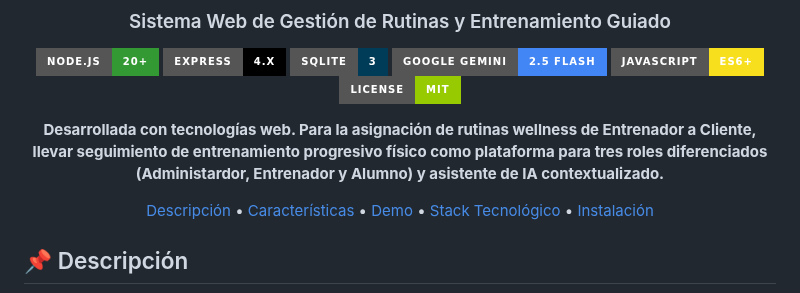
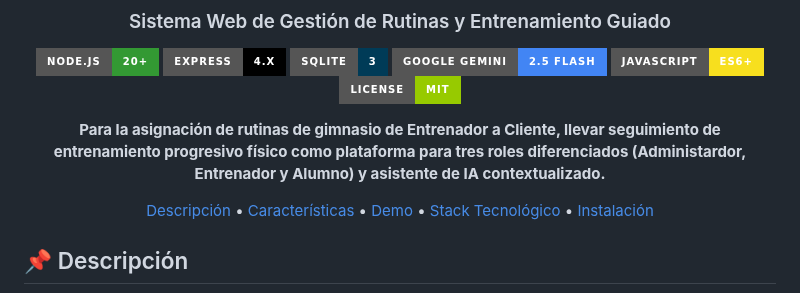
Before and after one commit to YaskCode-laboratory/GymPro, a Markdown page: README.md, the part around the change. Rendered like a GitHub page; badges without logos.

Commit message:
Update project description in README.md
Corrected the description of the project in Spanish to clarify the purpose of the application.

```diff
--- a/README.md
+++ b/README.md
@@ -11,7 +11,7 @@
 [![JavaScript](https://img.shields.io/badge/JavaScript-ES6+-F7DF1E?style=for-the-badge&logo=javascript&logoColor=black)](https://developer.mozilla.org/es/docs/Web/JavaScript)
 [![License](https://img.shields.io/badge/License-MIT-green?style=for-the-badge)](LICENSE)
 
-**Desarrollada con tecnologías web. Para la asignación de rutinas wellness de Entrenador a Cliente, llevar seguimiento de entrenamiento progresivo físico como plataforma para tres roles diferenciados (Administardor, Entrenador y Alumno) y asistente de IA contextualizado.**
+**Para la asignación de rutinas de gimnasio de Entrenador a Cliente, llevar seguimiento de entrenamiento progresivo físico como plataforma para tres roles diferenciados (Administardor, Entrenador y Alumno) y asistente de IA contextualizado.**
 
 [Descripción](#-descripción) •
 [Características](#-características) •
```
